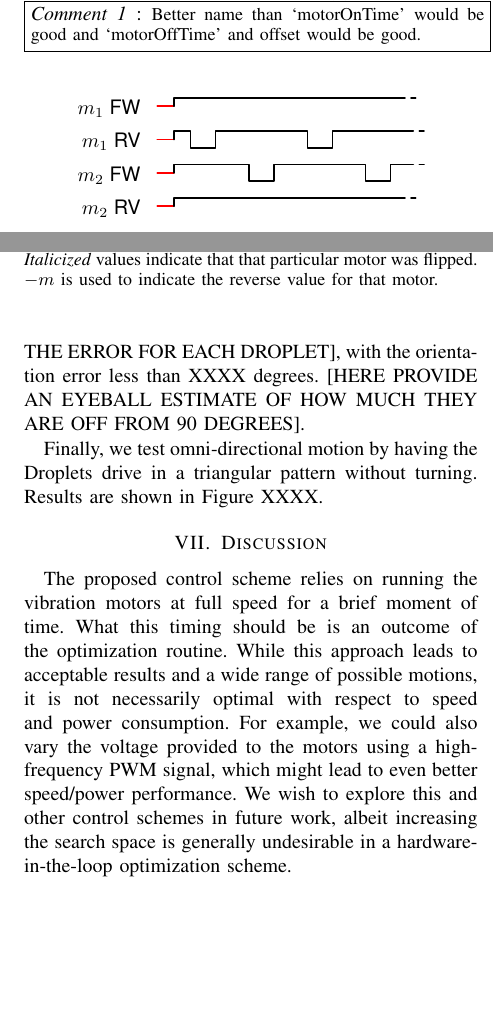
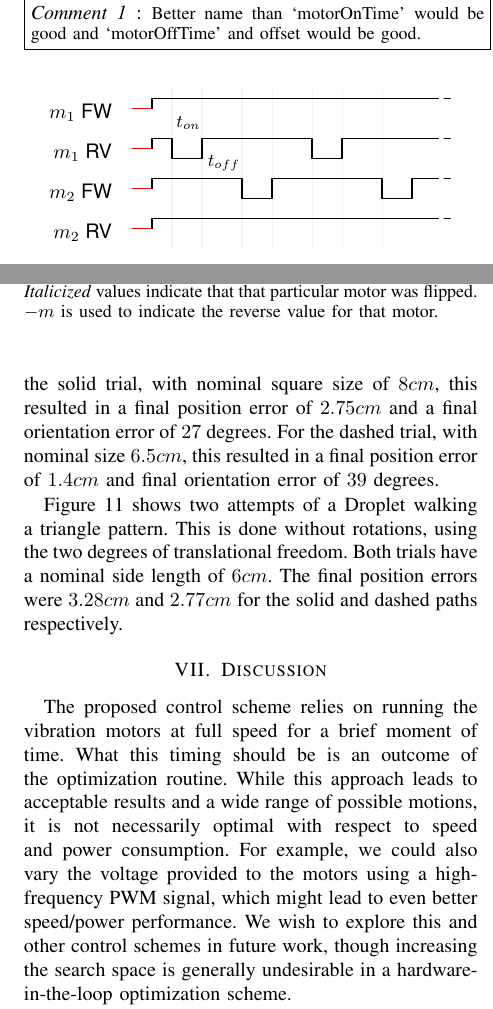
Before and after one commit to akanakia/IROS_Droplet_Motion_Paper, a LaTeX paper (main.tex, which reads PWMfigure.tex): two parts of the columns of pages 4 and 6 of 7, joined at a grey line, cut so that both start at the same text, the shorter picture padded with empty space. Compiled offline with pdfLaTeX.

Commit message:
figures updated, but still working on it.

```diff
--- a/PWMfigure.tex
+++ b/PWMfigure.tex
@@ -1,11 +1,29 @@
 \documentclass[main.tex]{subfiles}
 
 \begin{document}
-\begin{tikztimingtable}[timing/slope=0]
-$m_1$ FW	& X13.5H;[dashed]1H				\\
+\begin{tikzpicture}[]
+\node at (0,0){
+\begin{tikztimingtable}[scale=1.2,timing/slope=0]
+$m_1$ FW	& X14H;[dashed]1H				\\
 $m_1$ RV	& XH1.5L2H3.5H1.5L2H2.5H;[dashed]1H		\\
 $m_2$ FW	& XH3.5H1.5L2H3.5H1.5L1H;[dashed]1H		\\
-$m_2$ RV	& X13.5H;[dashed]1H			\\
+$m_2$ RV	& X14H;[dashed]1H			\\
+\extracode
+  \begin{pgfonlayer}{background}
+\begin{scope}[black!30, semithick]
+\vertlines{5.5,9,12.5}
+\end{scope}
+\begin{scope}[black!5, semithick]
+\vertlines{2,3.5,5.5,7,9,10.5,12.5}
+\end{scope}
+\end{pgfonlayer}
 \end{tikztimingtable}
+};
+\node at (-1.1,0.8) {\small$t_{on}$};
+\path (-1.1,0.8) -- (-1.1,0.9);
+\node at (-0.475,0.1) {\small$t_{off}$};
+
+
+\end{tikzpicture}
 
 \end{document}
--- a/main.tex
+++ b/main.tex
@@ -313,18 +313,25 @@ We performed calibration for four different Droplets. Convergence of the optimiz
 \subsection{Motion}
 In order to verify that the Droplets indeed walk in a S-shape wiggling motion, we recorded the path of an individual Droplet with a high-speed camera (Casio Exilim ZR200). A snapshot of the resulting trajectory is shown in Figure XXXX.
 
-We then let the Droplets walk in a square of edge-length XXXXX. Sample results for two Droplets are shown in \ref{fig:someting}. The effective error is XXXXXX and XXXXX cm [HERE PROVIDE THE MAGNITUDE OF THE ERROR FOR EACH DROPLET], with the orientation error less than XXXX degrees. [HERE PROVIDE AN EYEBALL ESTIMATE OF HOW MUCH THEY ARE OFF FROM 90 DEGREES].
+For a more robust demonstration of the calibrated Droplet's performance, we performed two additional experiments. Figure~\ref{fig:squareWalk} shows two attempts of a Droplet walking in a square pattern, produced by walking forward and turning 90 degrees to the right repeatedly. For the solid trial, with nominal square size of $8cm$, this resulted in a final position error of $2.75cm$ and a final orientation error of $27$ degrees. For the dashed trial, with nominal size $6.5cm$, this resulted in a final position error of $1.4cm$ and final orientation error of $39$ degrees.
 
 \begin{figure}[!htb]
 \centering
 \includegraphics[width=\linewidth]{Images/DropletWalksSquare}
 \caption{Two attempts (solid, dashed) of a calibrated Droplet walking in a square, combing straight motion with a rotation.}
-\label{fig:someting}
+\label{fig:squareWalk}
 \end{figure}
 
-Finally, we test omni-directional motion by having the Droplets drive in a triangular pattern without turning. Results are shown in Figure XXXX.
+Figure~\ref{fig:triangleWalk} shows two attempts of a Droplet walking a triangle pattern. This is done without rotations, using the two degrees of translational freedom. Both trials have a nominal side length of $6cm$. The final position errors were $3.28cm$ and $2.77cm$ for the solid and dashed paths respectively.
+
+\begin{figure}[!htb]
+\centering
+\includegraphics[width=\linewidth]{Images/DropletWalksTriangle}
+\caption{Two attempts (solid, dashed) of a calibrated Droplet walking in a triangle without rotation. The two attempts are aligned so that the Droplet}
+\label{fig:triangleWalk}
+\end{figure}
 
 %%%%%%%%%%%%%%%%%%%%%%%%%%%%%%%%%%%%%%%%%%%%%%%%%%%%%%%%%%%%%%%%%%%%%%%%%%%%%%%%
 \section{Discussion}
-The proposed control scheme relies on running the vibration motors at full speed for a brief moment of time. What this timing should be is an outcome of the optimization routine. While this approach leads to acceptable results and a wide range of possible motions, it is not necessarily optimal with respect to speed and power consumption. For example, we could also vary the voltage provided to the motors using a high-frequency PWM signal, which might lead to even better speed/power performance. We wish to explore this and other control schemes in future work, albeit increasing the search space is generally undesirable in a hardware-in-the-loop optimization scheme.
+The proposed control scheme relies on running the vibration motors at full speed for a brief moment of time. What this timing should be is an outcome of the optimization routine. While this approach leads to acceptable results and a wide range of possible motions, it is not necessarily optimal with respect to speed and power consumption. For example, we could also vary the voltage provided to the motors using a high-frequency PWM signal, which might lead to even better speed/power performance. We wish to explore this and other control schemes in future work, though increasing the search space is generally undesirable in a hardware-in-the-loop optimization scheme.
 
```
Also changed, not shown: singleDoFModel.tex (+5 -2 lines), Images/dropletWalksTriangle.png, main.tex (4 more changed lines).
